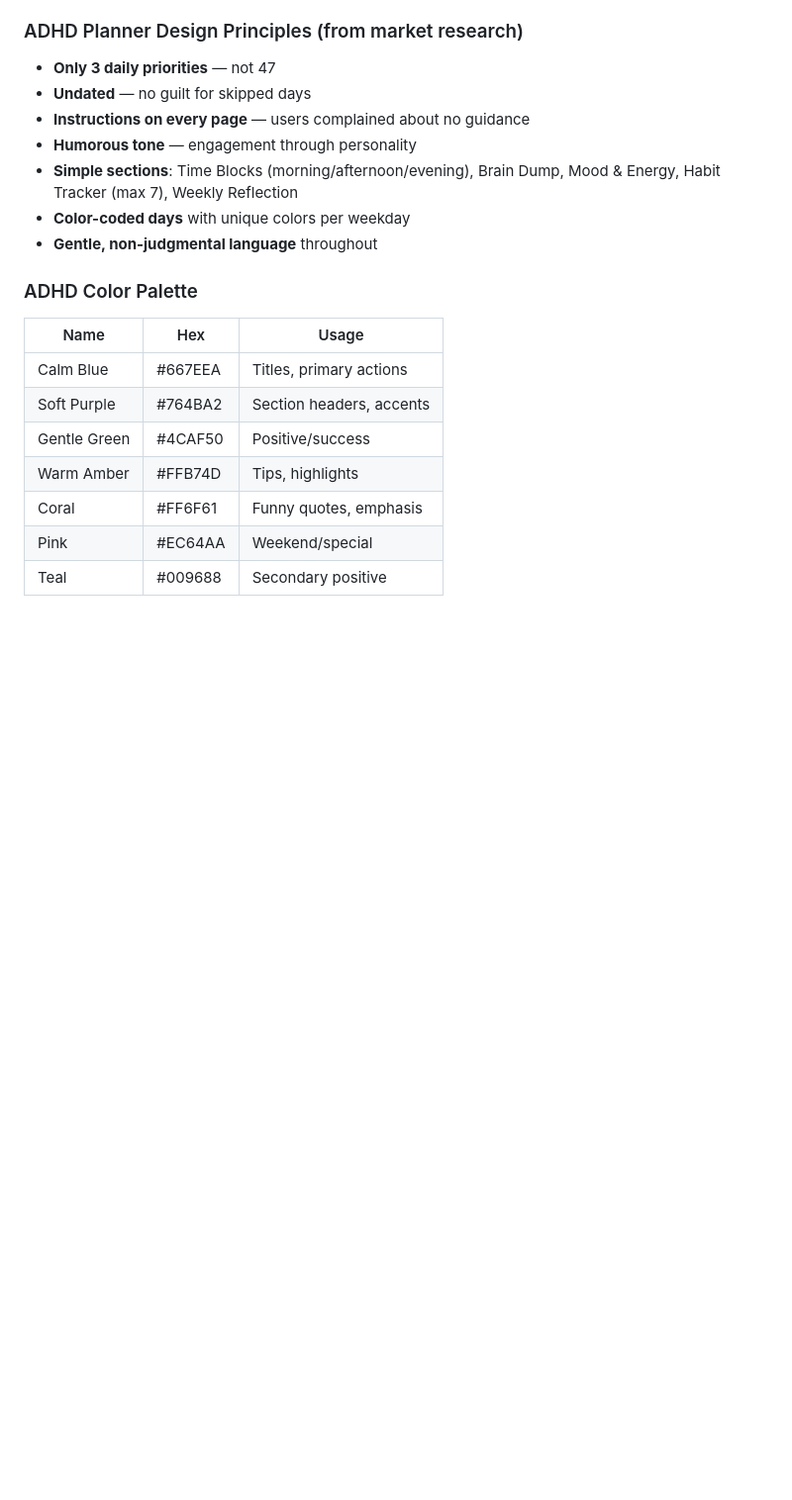
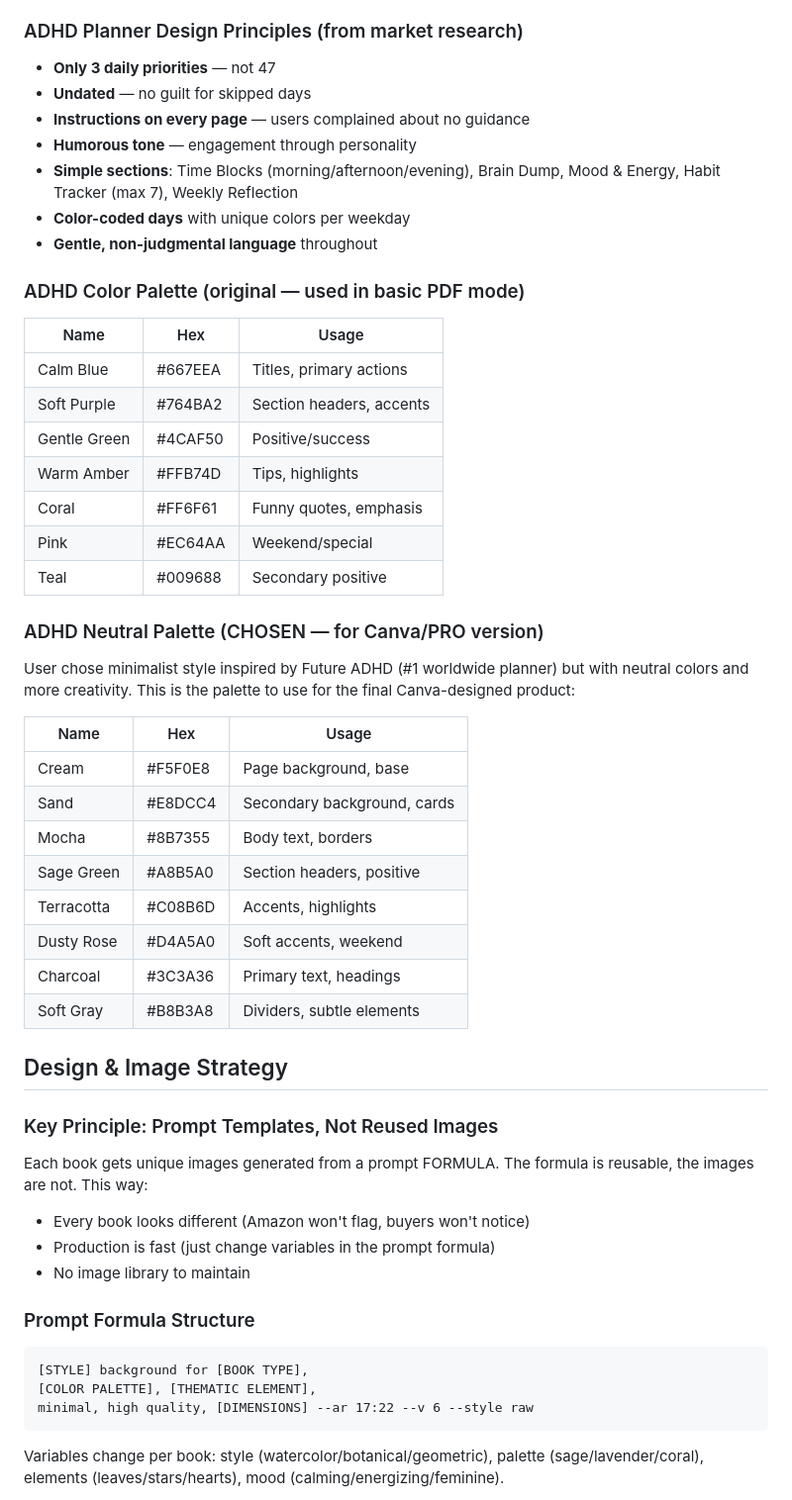
Before and after one commit to lilyrcolumbus-hash/kdp-book-factory, a Markdown page: CLAUDE.md, the part around one of its changes. Shown at 99% size. Drawn GitHub-style; blank space fills up the shorter version.

````diff
--- a/CLAUDE.md
+++ b/CLAUDE.md
@@ -95,7 +95,7 @@ The ADHD planner has two modes:
 - **Color-coded days** with unique colors per weekday
 - **Gentle, non-judgmental language** throughout
 
-### ADHD Color Palette
+### ADHD Color Palette (original — used in basic PDF mode)
 | Name | Hex | Usage |
 |------|-----|-------|
 | Calm Blue | #667EEA | Titles, primary actions |
@@ -106,3 +106,33 @@ The ADHD planner has two modes:
 | Pink | #EC64AA | Weekend/special |
 | Teal | #009688 | Secondary positive |
 
+### ADHD Neutral Palette (CHOSEN — for Canva/PRO version)
+User chose minimalist style inspired by Future ADHD (#1 worldwide planner) but with neutral colors and more creativity. This is the palette to use for the final Canva-designed product:
+
+| Name | Hex | Usage |
+|------|-----|-------|
+| Cream | #F5F0E8 | Page background, base |
+| Sand | #E8DCC4 | Secondary background, cards |
+| Mocha | #8B7355 | Body text, borders |
+| Sage Green | #A8B5A0 | Section headers, positive |
+| Terracotta | #C08B6D | Accents, highlights |
+| Dusty Rose | #D4A5A0 | Soft accents, weekend |
+| Charcoal | #3C3A36 | Primary text, headings |
+| Soft Gray | #B8B3A8 | Dividers, subtle elements |
+
+## Design & Image Strategy
+
+### Key Principle: Prompt Templates, Not Reused Images
+Each book gets unique images generated from a prompt FORMULA. The formula is reusable, the images are not. This way:
+- Every book looks different (Amazon won't flag, buyers won't notice)
+- Production is fast (just change variables in the prompt formula)
+- No image library to maintain
+
+### Prompt Formula Structure
+```
+[STYLE] background for [BOOK TYPE],
+[COLOR PALETTE], [THEMATIC ELEMENT],
+minimal, high quality, [DIMENSIONS] --ar 17:22 --v 6 --style raw
+```
+Variables change per book: style (watercolor/botanical/geometric), palette (sage/lavender/coral), elements (leaves/stars/hearts), mood (calming/energizing/feminine).
+
````
Also changed, not shown: other parts of CLAUDE.md (+64 -4 lines).
